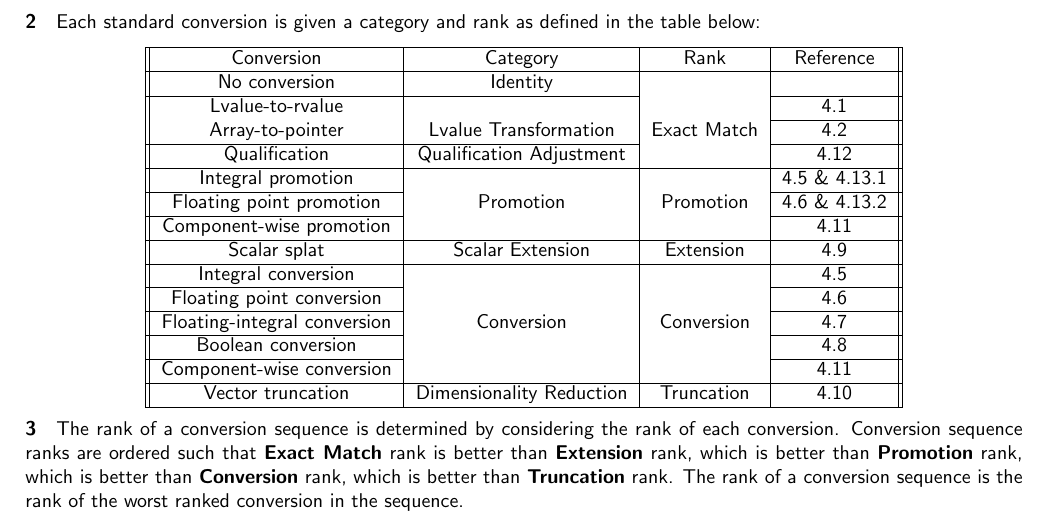
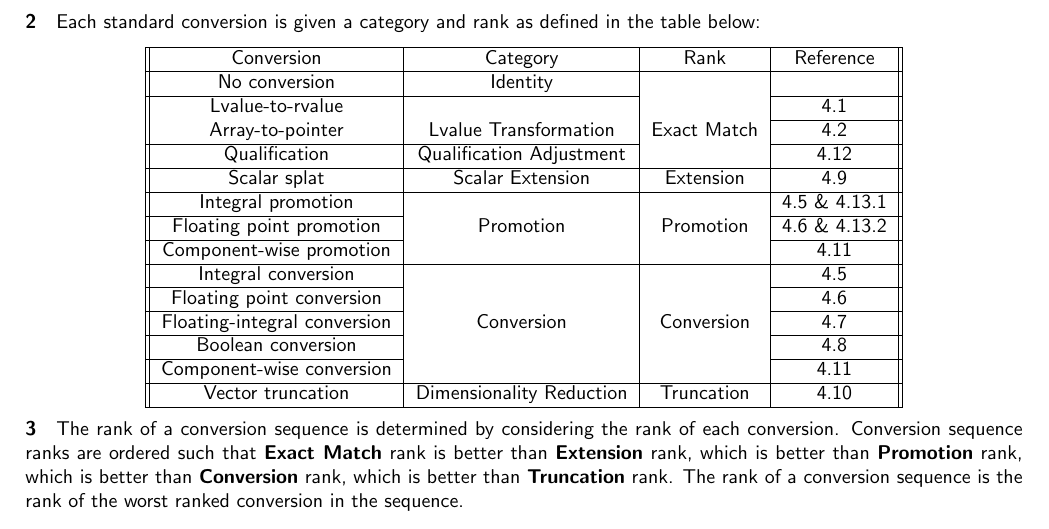
Before and after one commit to microsoft/hlsl-specs, a LaTeX thesis (specs/language/hlsl.tex, which reads specs/language/overloading.tex): part of page 29 of 39, cut so that both start at the same text. Compiled offline with pdfLaTeX.

Commit message:
Swapping this back... bleh...

```diff
--- a/specs/language/overloading.tex
+++ b/specs/language/overloading.tex
@@ -271,14 +271,14 @@ below:
           & \ref{Conv.array} \\ \cline{1-2}\cline{4-4}
     Qualification & Qualification Adjustment & & \ref{Conv.qual} \\ \cline{1-4}
 
+    Scalar splat & Scalar Extension & Extension
+          & \ref{Conv.vsplat} \\ \cline{1-4}
+
     Integral promotion & &
           & \ref{Conv.iconv} \& \ref{Conv.rank.int} \\ \cline{1-1}\cline{4-4}
     Floating point promotion & Promotion & Promotion
           & \ref{Conv.fconv} \& \ref{Conv.rank.float} \\ \cline{1-1}\cline{4-4}
     Component-wise promotion &  &  & \ref{Conv.cwise} \\ \cline{1-4}
-
-    Scalar splat & Scalar Extension & Extension
-          & \ref{Conv.vsplat} \\ \cline{1-4}
 
     Integral conversion & & & \ref{Conv.iconv} \\ \cline{1-1}\cline{4-4}
     Floating point conversion &  &  & \ref{Conv.fconv} \\ \cline{1-1}\cline{4-4}
```
